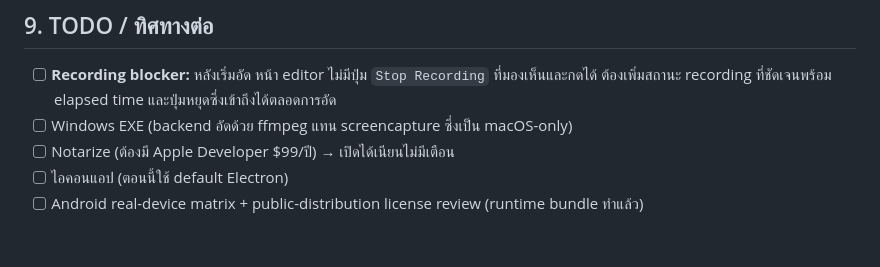
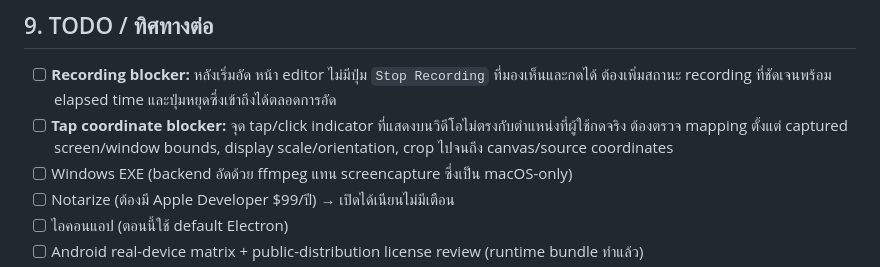
Before and after one commit to TERzMASz/ZoomCut, a Markdown page: HANDOFF.md, the part around the change. Drawn GitHub-style; blank space fills up the shorter version.

Commit message:
Document tap coordinate mismatch

```diff
--- a/HANDOFF.md
+++ b/HANDOFF.md
@@ -184,6 +184,7 @@ renderer เรียก `api('/api/...')` = `fetch` ธรรมดา. ปุ
 
 ## 9. TODO / ทิศทางต่อ
 - [ ] **Recording blocker:** หลังเริ่มอัด หน้า editor ไม่มีปุ่ม `Stop Recording` ที่มองเห็นและกดได้ ต้องเพิ่มสถานะ recording ที่ชัดเจนพร้อม elapsed time และปุ่มหยุดซึ่งเข้าถึงได้ตลอดการอัด
+- [ ] **Tap coordinate blocker:** จุด tap/click indicator ที่แสดงบนวิดีโอไม่ตรงกับตำแหน่งที่ผู้ใช้กดจริง ต้องตรวจ mapping ตั้งแต่ captured screen/window bounds, display scale/orientation, crop ไปจนถึง canvas/source coordinates
 - [ ] Windows EXE (backend อัดด้วย ffmpeg แทน screencapture ซึ่งเป็น macOS-only)
 - [ ] Notarize (ต้องมี Apple Developer $99/ปี) → เปิดได้เนียนไม่มีเตือน
 - [ ] ไอคอนแอป (ตอนนี้ใช้ default Electron)
```
